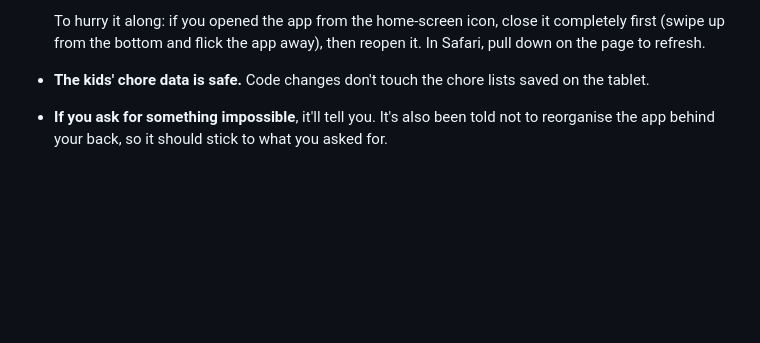
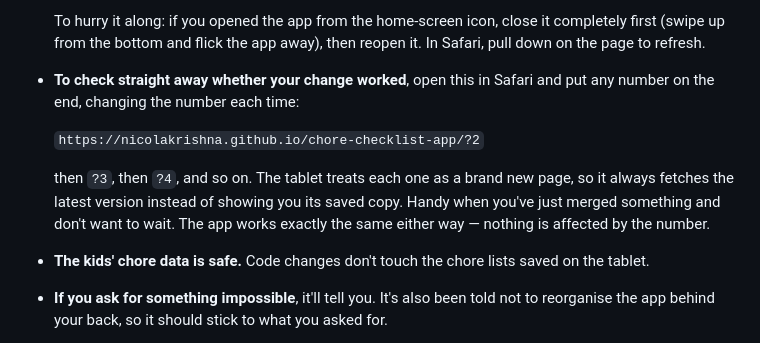
Before and after one commit to nicolakrishna/chore-checklist-app, a Markdown page: HOW-TO-EDIT-THE-APP.md, the part around the change. GitHub-like rendering; blank space fills up the shorter version.

```diff
--- a/HOW-TO-EDIT-THE-APP.md
+++ b/HOW-TO-EDIT-THE-APP.md
@@ -62,6 +62,17 @@ The app lives at:
   To hurry it along: if you opened the app from the home-screen icon, close it
   completely first (swipe up from the bottom and flick the app away), then
   reopen it. In Safari, pull down on the page to refresh.
+
+- **To check straight away whether your change worked**, open this in Safari
+  and put any number on the end, changing the number each time:
+
+  `https://nicolakrishna.github.io/chore-checklist-app/?2`
+
+  then `?3`, then `?4`, and so on. The tablet treats each one as a brand new
+  page, so it always fetches the latest version instead of showing you its
+  saved copy. Handy when you've just merged something and don't want to wait.
+  The app works exactly the same either way — nothing is affected by the
+  number.
 - **The kids' chore data is safe.** Code changes don't touch the chore lists
   saved on the tablet.
 - **If you ask for something impossible**, it'll tell you. It's also been told
```
Also changed, not shown: CLAUDE.md (+16 -2 lines), README.md (+13 -0 lines).
